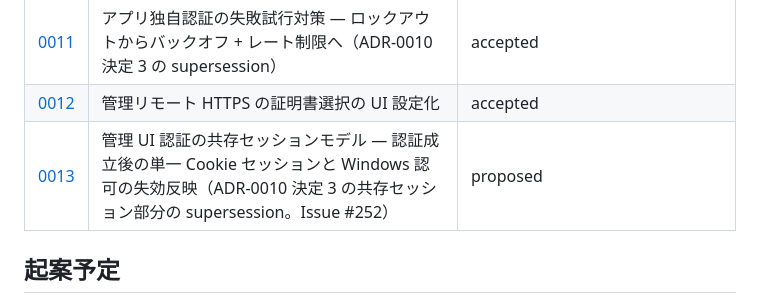
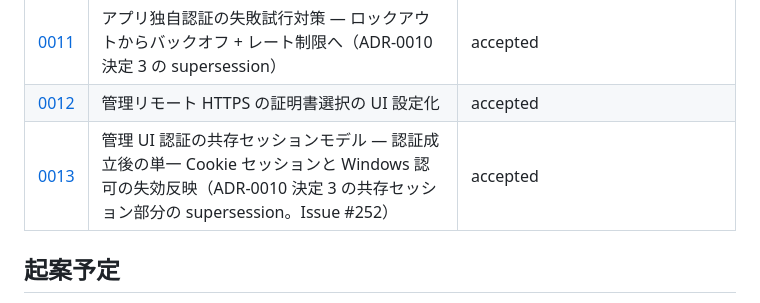
Before and after one commit to Yanai-Taketo/Yagura, a Markdown page: docs/adr/README.md, the part around the change. Rendered like a GitHub page.

Commit message:
docs(adr-0013): accepted (5ペルソナレビュー2巡+オーナー承認, #252)
Co-Authored-By: Claude Fable 5 <noreply@anthropic.com>

```diff
--- a/docs/adr/README.md
+++ b/docs/adr/README.md
@@ -28,7 +28,7 @@
 | [0010](0010-admin-ui-authentication.md) | 管理 UI への認証追加（opt-in）とリモート管理の解禁 | accepted（決定 3 のロックアウト機構は ADR-0011、決定 3 の共存セッションモデルは ADR-0013 により superseded） |
 | [0011](0011-app-auth-failure-backoff.md) | アプリ独自認証の失敗試行対策 — ロックアウトからバックオフ + レート制限へ（ADR-0010 決定 3 の supersession） | accepted |
 | [0012](0012-admin-https-cert-ui.md) | 管理リモート HTTPS の証明書選択の UI 設定化 | accepted |
-| [0013](0013-admin-winauth-session.md) | 管理 UI 認証の共存セッションモデル — 認証成立後の単一 Cookie セッションと Windows 認可の失効反映（ADR-0010 決定 3 の共存セッション部分の supersession。Issue #252） | proposed |
+| [0013](0013-admin-winauth-session.md) | 管理 UI 認証の共存セッションモデル — 認証成立後の単一 Cookie セッションと Windows 認可の失効反映（ADR-0010 決定 3 の共存セッション部分の supersession。Issue #252） | accepted |
 
 ## 起案予定
 
```
Also changed, not shown: docs/adr/0010-admin-ui-authentication.md (+1 -1 lines), docs/adr/0013-admin-winauth-session.md (+1 -1 lines).
